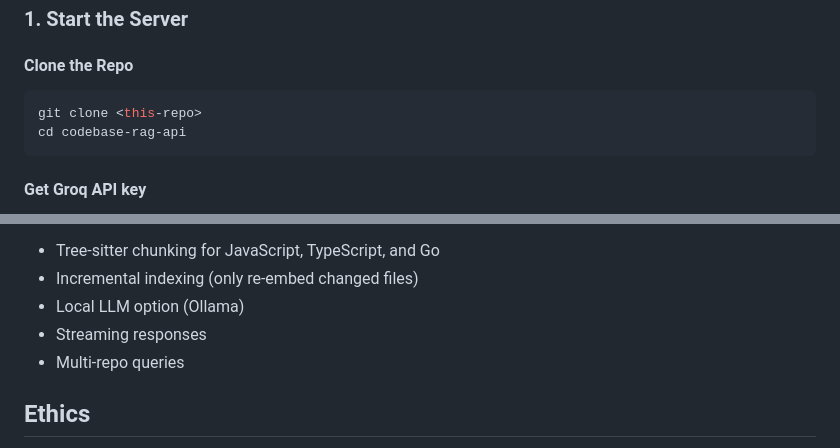
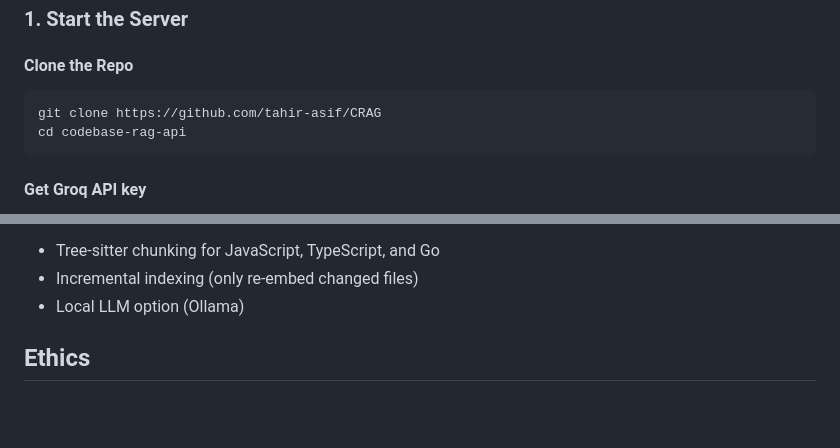
Before and after one commit to tahir-asif/CRAG, a Markdown page: README.md, 2 parts joined by grey strips. GitHub-like rendering; blank space fills up the shorter version.

Commit message:
Chore: update README

````diff
--- a/README.md
+++ b/README.md
@@ -31,7 +31,7 @@ Citations:
 #### Clone the Repo
 
 ```bash
-git clone <this-repo>
+git clone https://github.com/tahir-asif/CRAG
 cd codebase-rag-api
 ```
 
@@ -203,8 +203,6 @@ make test-live     # includes tests that hit GitHub and Groq
 - Tree-sitter chunking for JavaScript, TypeScript, and Go
 - Incremental indexing (only re-embed changed files)
 - Local LLM option (Ollama)
-- Streaming responses
-- Multi-repo queries
 
 ## Ethics
 
````
